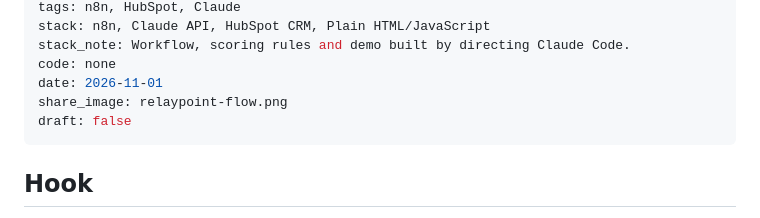
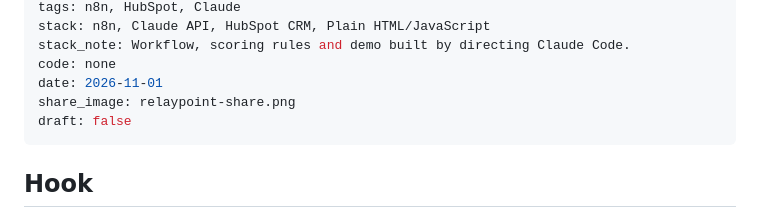
Before and after one commit to orifeinberg-dot/orifeinberg-build, a Markdown page: content/projects/b2b-lead-routing.md, the part around the change. Rendered like a GitHub page.

Commit message:
Add Relaypoint share image

```diff
--- a/content/projects/b2b-lead-routing.md
+++ b/content/projects/b2b-lead-routing.md
@@ -7,7 +7,7 @@ stack: n8n, Claude API, HubSpot CRM, Plain HTML/JavaScript
 stack_note: Workflow, scoring rules and demo built by directing Claude Code.
 code: none
 date: 2026-11-01
-share_image: relaypoint-flow.png
+share_image: relaypoint-share.png
 draft: false
 ---
 
```
